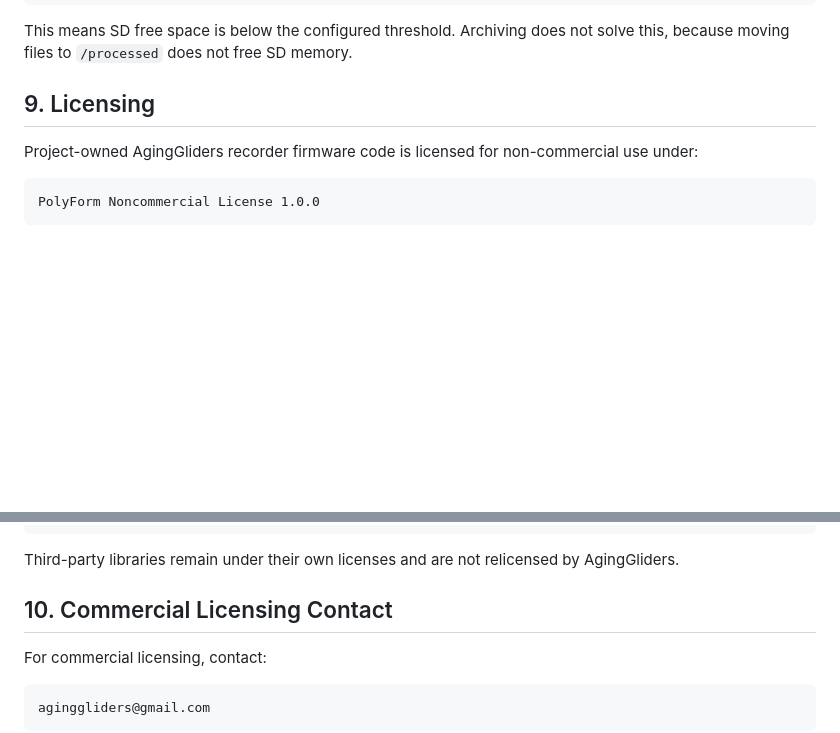
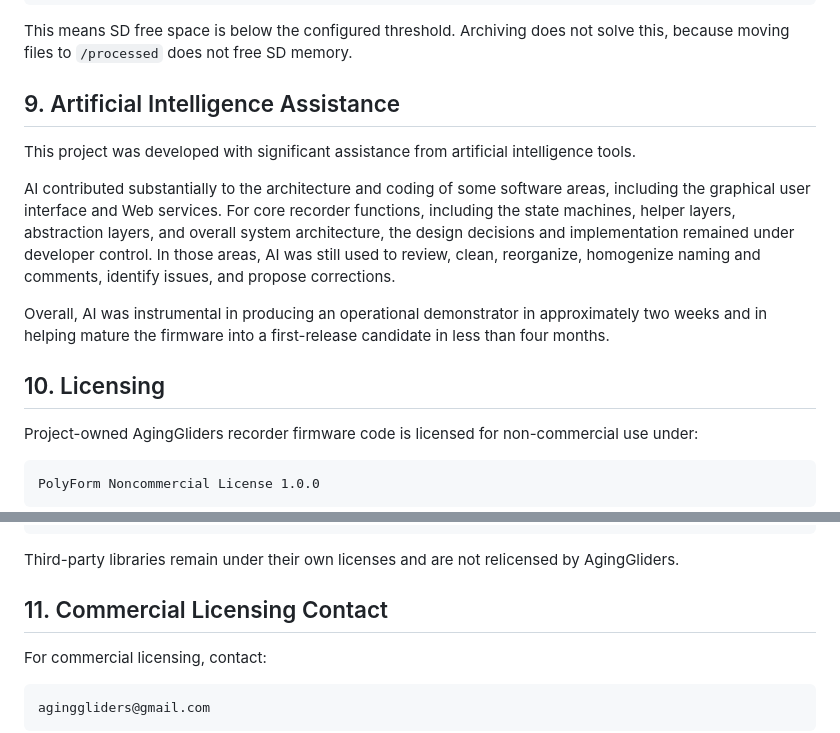
Before and after one commit to jlder/SLM-recorder, a Markdown page: README.md, 2 parts joined by grey strips. GitHub-like rendering; blank space fills up the shorter version.

Commit message:
updated Readme with AI contribution information

```diff
--- a/README.md
+++ b/README.md
@@ -145,7 +145,15 @@ SD LOW
 
 This means SD free space is below the configured threshold. Archiving does not solve this, because moving files to `/processed` does not free SD memory.
 
-## 9. Licensing
+## 9. Artificial Intelligence Assistance
+
+This project was developed with significant assistance from artificial intelligence tools.
+
+AI contributed substantially to the architecture and coding of some software areas, including the graphical user interface and Web services. For core recorder functions, including the state machines, helper layers, abstraction layers, and overall system architecture, the design decisions and implementation remained under developer control. In those areas, AI was still used to review, clean, reorganize, homogenize naming and comments, identify issues, and propose corrections.
+
+Overall, AI was instrumental in producing an operational demonstrator in approximately two weeks and in helping mature the firmware into a first-release candidate in less than four months.
+
+## 10. Licensing
 
 Project-owned AgingGliders recorder firmware code is licensed for non-commercial use under:
 
@@ -166,7 +174,7 @@ THIRD_PARTY_VERSIONS.md
 
 Third-party libraries remain under their own licenses and are not relicensed by AgingGliders.
 
-## 10. Commercial Licensing Contact
+## 11. Commercial Licensing Contact
 
 For commercial licensing, contact:
 
```
